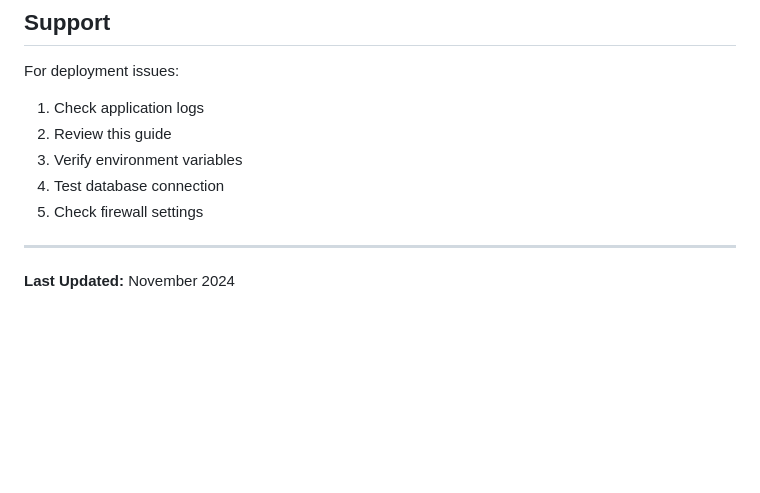
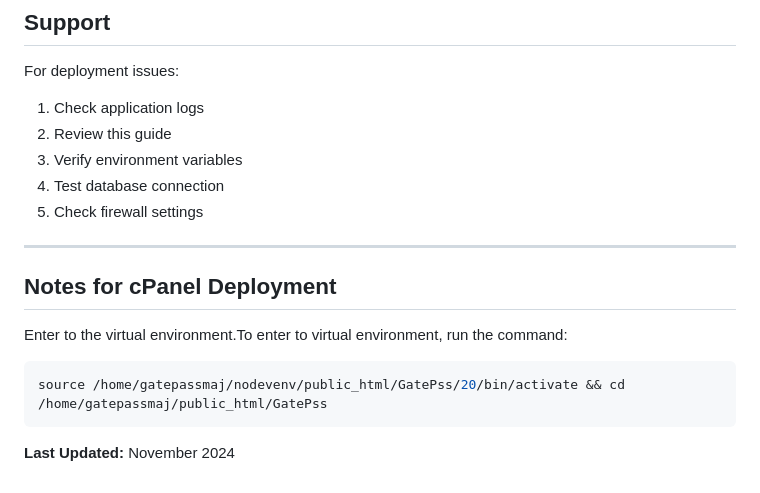
Before and after one commit to omar10120/GatePss, a Markdown page: DEPLOYMENT.md, the part around the change. Rendered like a GitHub page; blank space fills up the shorter version.

Commit message:
docs: Add cPanel deployment notes for virtual environment activation.

````diff
--- a/DEPLOYMENT.md
+++ b/DEPLOYMENT.md
@@ -596,4 +596,11 @@ For deployment issues:
 
 ---
 
+## Notes for cPanel Deployment
+
+Enter to the virtual environment.To enter to virtual environment, run the command:
+```bash
+source /home/gatepassmaj/nodevenv/public_html/GatePss/20/bin/activate && cd /home/gatepassmaj/public_html/GatePss
+```
+
 **Last Updated:** November 2024
````
